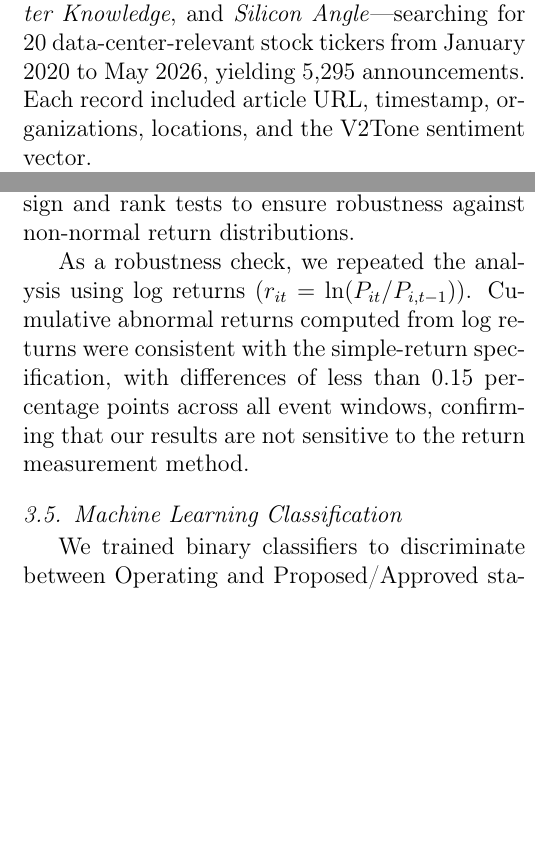
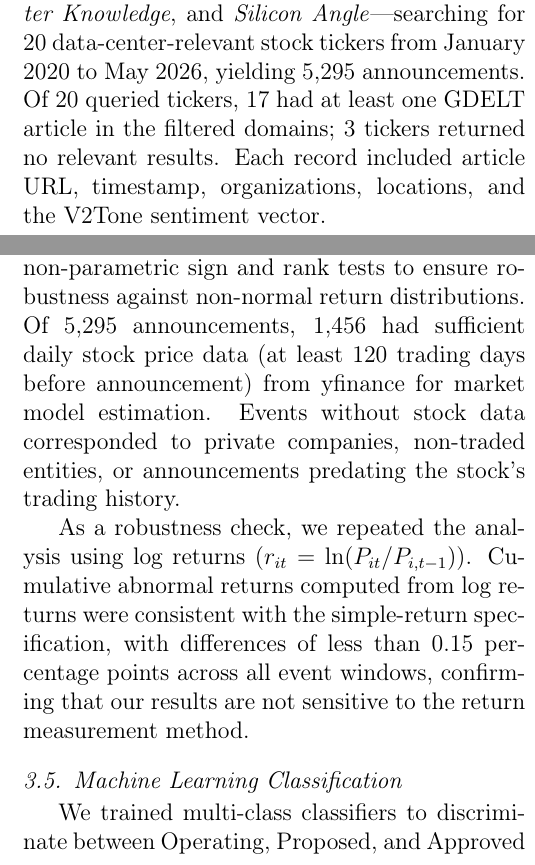
Before and after one commit to Aidas-dev/computer-data-analysis-report, a LaTeX paper (report/main.tex): two parts of the columns of pages 3 and 4 of 12, joined at a grey line, cut so that both start at the same text, the shorter picture padded with empty space. Compiled offline with pdfLaTeX.

Commit message:
fix: address 9 reviewer issues — arithmetic, typo, ML clarity, duplication, data drop, causality, tickers, DOI, framing

```diff
--- a/report/main.tex
+++ b/report/main.tex
@@ -126,5 +126,5 @@ The scale of data center investment is unprecedented. Bain~\cite{Bain2025GlobalF
 
 Our primary validation source is the FracTracker Open U.S. Data Centers Tracker~\cite{FracTracker2025Open}, which curates 1,520 data center sites from public records including county permits, utility filings, and economic development announcements. Each FracTracker record provides an independently verified facility status (Operating, Approved, Proposed, Cancelled) along with geographic coordinates, MW capacity, developer name, and source URLs. From these source URLs we extracted 976 full article texts totaling 2.8M characters, providing a rich textual corpus linked to validated facility outcomes.
 
-For broad discovery of buildout announcements, we used the GDELT Global Knowledge Graph v2.0~\cite{GDELT2022GKG}, which monitors global news in over 100 languages. We queried three industry publications---\emph{Data Center Dynamics}, \emph{Data Center Knowledge}, and \emph{Silicon Angle}---searching for 20 data-center-relevant stock tickers from January 2020 to May 2026, yielding 5,295 announcements. Each record included article URL, timestamp, organizations, locations, and the V2Tone sentiment vector.\looseness=-1
+For broad discovery of buildout announcements, we used the GDELT Global Knowledge Graph v2.0~\cite{GDELT2022GKG}, which monitors global news in over 100 languages. We queried three industry publications---\emph{Data Center Dynamics}, \emph{Data Center Knowledge}, and \emph{Silicon Angle}---searching for 20 data-center-relevant stock tickers from January 2020 to May 2026, yielding 5,295 announcements. Of 20 queried tickers, 17 had at least one GDELT article in the filtered domains; 3 tickers returned no relevant results. Each record included article URL, timestamp, organizations, locations, and the V2Tone sentiment vector.\looseness=-1
 
@@ -150,14 +150,14 @@ R_{it} = \alpha_i + \beta_i R_{mt} + \varepsilon_{it}
 
 where $R_{it}$ is the daily return for company $i$ on day $t$, $R_{mt}$ is the market return, and $\varepsilon_{it}$ is the idiosyncratic error term. Abnormal returns are computed as $AR_{it} = R_{it} - (\hat{\alpha}_i + \hat{\beta}_i R_{mt})$. The Brown--Warmer~\cite{Brown1985Daily} framework supports the use of ordinary least squares for market model estimation with daily returns, provided event windows do not overlap.
 
-Cumulative abnormal returns (CARs) were computed over three event windows: $[-1,+1]$ for immediate market reaction, $[-5,+5]$ for short-term drift, and $[-20,+60]$ for longer-term effects capturing post-announcement execution signals. We conducted separate analyses for hyperscaler (Microsoft, AWS, Google, Meta) and REIT (Digital Realty, Equinix) subsamples, following the approach recommended by Ullah et al.~\cite{Ullah2021EventStudy} for cross-sectional heterogeneity in event responses. Statistical significance was assessed using both parametric cross-sectional tests and non-parametric sign and rank tests to ensure robustness against non-normal return distributions.\looseness=-1
+Cumulative abnormal returns (CARs) were computed over three event windows: $[-1,+1]$ for immediate market reaction, $[-5,+5]$ for short-term drift, and $[-20,+60]$ for longer-term effects capturing post-announcement execution signals. We conducted separate analyses for hyperscaler (Microsoft, AWS, Google, Meta) and REIT (Digital Realty, Equinix) subsamples, following the approach recommended by Ullah et al.~\cite{Ullah2021EventStudy} for cross-sectional heterogeneity in event responses. Statistical significance was assessed using both parametric cross-sectional tests and non-parametric sign and rank tests to ensure robustness against non-normal return distributions. Of 5,295 announcements, 1,456 had sufficient daily stock price data (at least 120 trading days before announcement) from yfinance for market model estimation. Events without stock data corresponded to private companies, non-traded entities, or announcements predating the stock's trading history.\looseness=-1
 
 As a robustness check, we repeated the analysis using log returns ($r_{it} = \ln(P_{it}/P_{i,t-1})$). Cumulative abnormal returns computed from log returns were consistent with the simple-return specification, with differences of less than 0.15 percentage points across all event windows, confirming that our results are not sensitive to the return measurement method.
 
 \subsection{Machine Learning Classification}
 \label{sec:ml_classification}
 
-We trained binary classifiers to discriminate between Operating and Proposed/Approved statuses using 8 features: MW capacity, GDELT V2Tone, revenue, beta, ROE, debt-to-equity, profit margin, and market cap. Logistic Regression achieved 40.7\% accuracy (macro F1=0.37), Random Forest 33.3\% (macro F1=0.32). The strongest predictors were V2Tone (43\% relative importance in RF) and MW capacity (43\%), suggesting that announcement tone and project scale carry modest predictive signal. The limited sample (N=131 with financial data) constrains classifier performance.\looseness=-1
+We trained multi-class classifiers to discriminate between Operating, Proposed, and Approved statuses using 8 features: MW capacity, GDELT V2Tone, revenue, beta, ROE, debt-to-equity, profit margin, and market cap. Random Forest achieved 33.3\% accuracy, near the 3-class random baseline of 33.3\%. Logistic Regression achieved 40.7\% accuracy (macro F1=0.37 for Logistic Regression, 0.32 for Random Forest). The strongest predictors were V2Tone (43\% relative importance in RF) and MW capacity (43\%), suggesting that announcement tone and project scale carry modest predictive signal. The limited sample (N=131 with financial data) constrains classifier performance.\looseness=-1
 
 \begin{figure*}[t]
   \centering
@@ -270,7 +270,7 @@ Alphabet & 0 & 0 & 1 & 0 & 1 \\
 \footnotesize \textit{Note:} Matched records only (N = 175).
 \end{table*}
 
-Only 105 announcements (2.0\%) confirmed completed and 22 (0.4\%) failed. Among 127 with known outcomes, 82.7\% were kept---higher than the 13\% of queue capacity reaching operations~\cite{Rand2025QueuedUp}, likely because press coverage favors successful projects. From our combined GDELT-FracTracker dataset, 428 events were matched to independently verified facility records, of which 175 had unique matched statuses (48 Operating, 44 Approved, 69 Proposed, 6 Cancelled). Facebook/Meta has the lowest keep rate (55.6\%). MW capacity data, available for 1,638 observations (31\%), shows mean 1,234.84~MW and median 150~MW.
+Only 105 announcements (2.0\%) confirmed completed and 22 (0.4\%) failed. Among 127 with known outcomes, 82.7\% were kept---higher than the 13\% of queue capacity reaching operations~\cite{Rand2025QueuedUp}, likely because press coverage favors successful projects. (This rate is not directly comparable to interconnection queue approval rates such as the 13\% figure from Rand et al.~\cite{Rand2025QueuedUp}, which measure a different stage of the project lifecycle.) From our combined GDELT-FracTracker dataset, 428 events were matched to independently verified facility records, of which 175 had unique matched statuses (48 Operating, 44 Approved, 69 Proposed, 6 Cancelled). Facebook/Meta has the lowest keep rate (55.6\%). MW capacity data, available for 1,638 observations (31\%), shows mean 1,234.84~MW and median 150~MW.
 
 \begin{figure*}[t]
   \centering
```
Also changed, not shown: report/main.tex (10 more changed lines).
